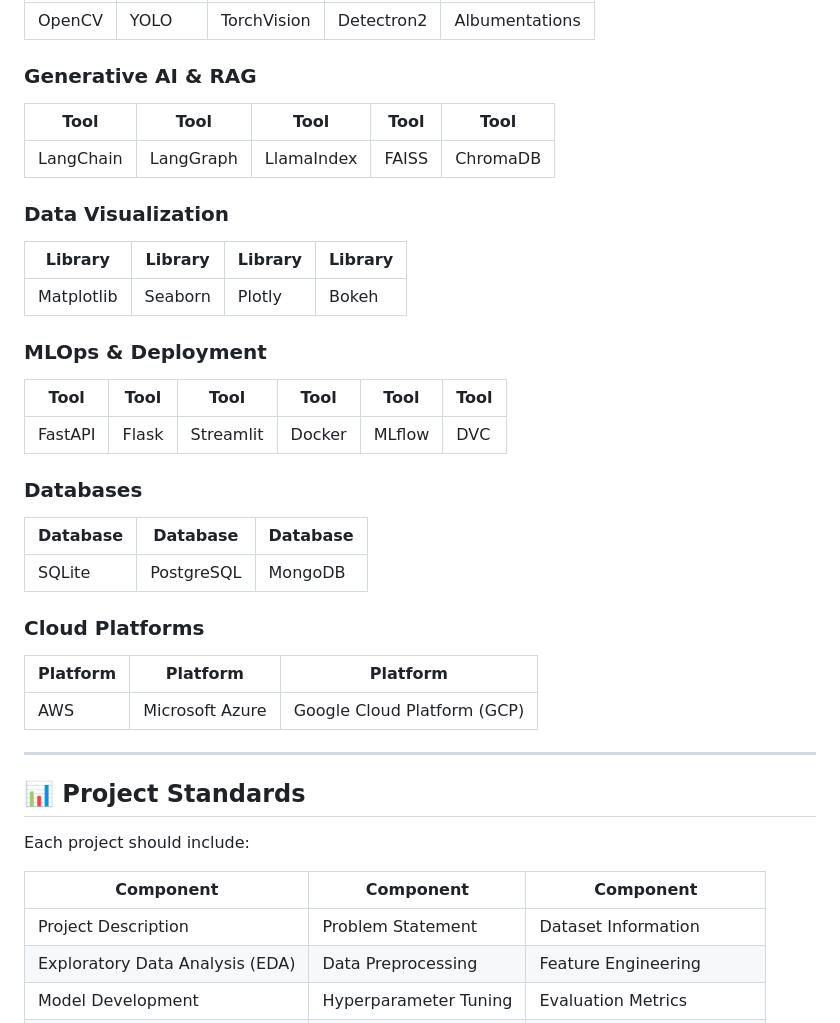
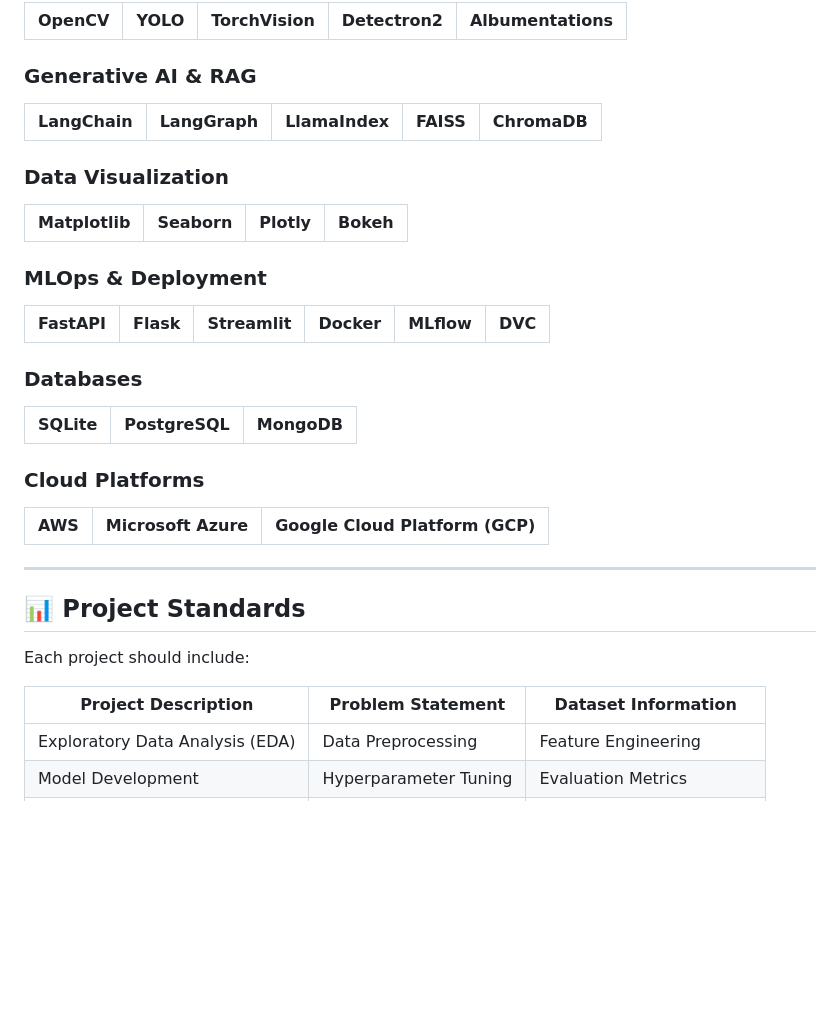
Before and after one commit to mohammadrezamirtaleb/AI-Powered-Projects, a Markdown page: README.md, the part around one of its changes. Rendered like a GitHub page; blank space fills up the shorter version.

```diff
--- a/README.md
+++ b/README.md
@@ -225,33 +215,28 @@ AI-Powered-Projects (branch: ai-powered-projects)
 
 ### Generative AI & RAG
 
-| Tool | Tool | Tool | Tool | Tool |
-|------|------|------|------|------|
 | LangChain | LangGraph | LlamaIndex | FAISS | ChromaDB |
+|-----------|-----------|------------|-------|---------|
 
 ### Data Visualization
 
-| Library | Library | Library | Library |
-|---------|---------|---------|---------|
 | Matplotlib | Seaborn | Plotly | Bokeh |
+|------------|---------|--------|-------|
 
 ### MLOps & Deployment
 
-| Tool | Tool | Tool | Tool | Tool | Tool |
-|------|------|------|------|------|------|
 | FastAPI | Flask | Streamlit | Docker | MLflow | DVC |
+|---------|-------|-----------|--------|--------|-----|
 
 ### Databases
 
-| Database | Database | Database |
-|----------|----------|----------|
 | SQLite | PostgreSQL | MongoDB |
+|--------|------------|---------|
 
 ### Cloud Platforms
 
-| Platform | Platform | Platform |
-|----------|----------|----------|
 | AWS | Microsoft Azure | Google Cloud Platform (GCP) |
+|-----|-----------------|------------------------------|
 
 ---
 
@@ -259,9 +244,8 @@ AI-Powered-Projects (branch: ai-powered-projects)
 
 Each project should include:
 
-| Component | Component | Component |
-|-----------|-----------|-----------|
 | Project Description | Problem Statement | Dataset Information |
+|---------------------|-------------------|--------------------|
 | Exploratory Data Analysis (EDA) | Data Preprocessing | Feature Engineering |
 | Model Development | Hyperparameter Tuning | Evaluation Metrics |
 | Results & Insights | Future Improvements | Deployment (if applicable) |
```
Also changed, not shown: other parts of README.md (+10 -20 lines).
